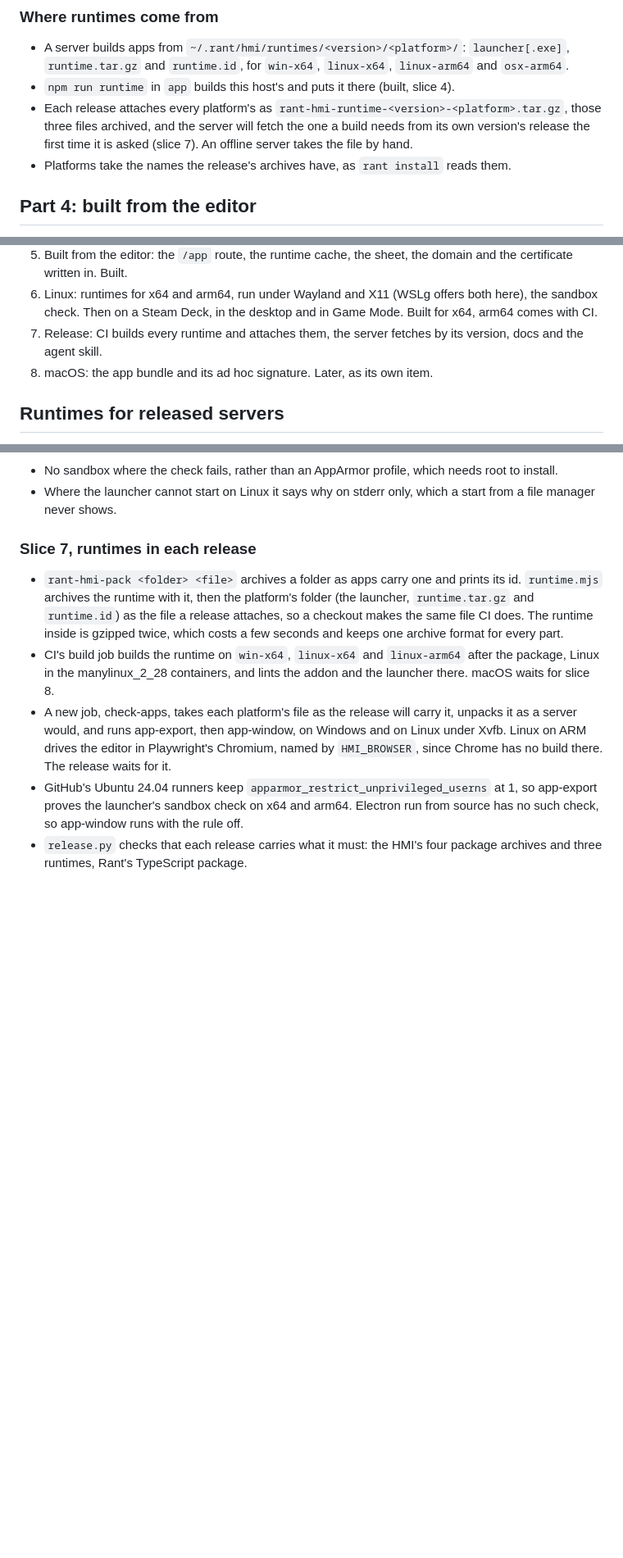
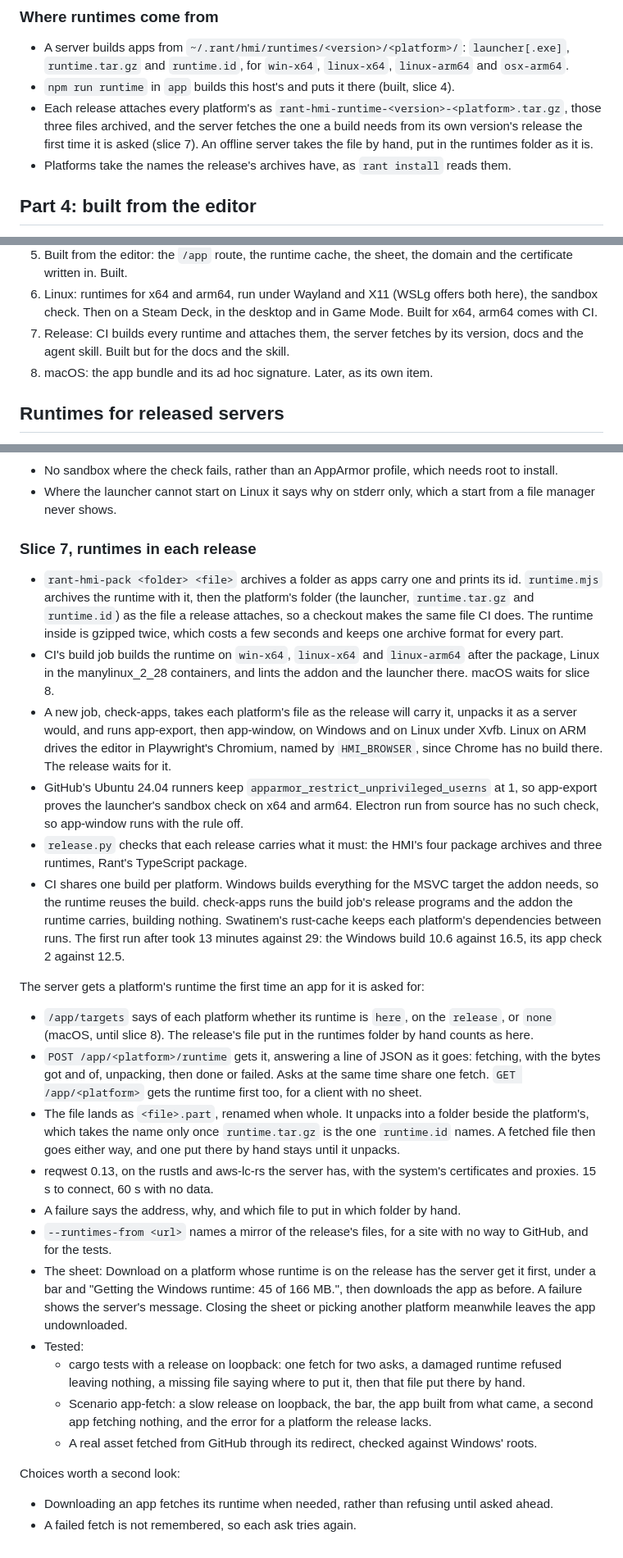
Before and after one commit to KosmosisDire/rant-hmi, a Markdown page: docs/design/native-app.md, 3 parts joined by grey strips. Shown at 82% size. Drawn GitHub-style; blank space fills up the shorter version.

Commit message:
Record runtimes fetched from the release

```diff
--- a/docs/design/native-app.md
+++ b/docs/design/native-app.md
@@ -177,9 +177,9 @@ Chosen: a launcher with archives appended.
   `osx-arm64`.
 - `npm run runtime` in `app` builds this host's and puts it there (built, slice 4).
 - Each release attaches every platform's as `rant-hmi-runtime-<version>-<platform>.tar.gz`,
-  those three files archived, and the server will fetch the one a build needs from its own
+  those three files archived, and the server fetches the one a build needs from its own
   version's release the first time it is asked (slice 7). An offline server takes the file by
-  hand.
+  hand, put in the runtimes folder as it is.
 - Platforms take the names the release's archives have, as `rant install` reads them.
 
 ## Part 4: built from the editor
@@ -208,7 +208,7 @@ Chosen: a launcher with archives appended.
    sandbox check. Then on a Steam Deck, in the desktop and in Game Mode. Built for x64, arm64
    comes with CI.
 7. Release: CI builds every runtime and attaches them, the server fetches by its version, docs
-   and the agent skill.
+   and the agent skill. Built but for the docs and the skill.
 8. macOS: the app bundle and its ad hoc signature. Later, as its own item.
 
 ## Runtimes for released servers
@@ -446,3 +446,40 @@ Choices worth a second look:
   no such check, so app-window runs with the rule off.
 - `release.py` checks that each release carries what it must: the HMI's four package archives
   and three runtimes, Rant's TypeScript package.
+- CI shares one build per platform. Windows builds everything for the MSVC target the addon
+  needs, so the runtime reuses the build. check-apps runs the build job's release programs and
+  the addon the runtime carries, building nothing. Swatinem's rust-cache keeps each platform's
+  dependencies between runs. The first run after took 13 minutes against 29: the Windows build
+  10.6 against 16.5, its app check 2 against 12.5.
+
+The server gets a platform's runtime the first time an app for it is asked for:
+
+- `/app/targets` says of each platform whether its runtime is `here`, on the `release`, or
+  `none` (macOS, until slice 8). The release's file put in the runtimes folder by hand counts as
+  here.
+- `POST /app/<platform>/runtime` gets it, answering a line of JSON as it goes: fetching, with
+  the bytes got and of, unpacking, then done or failed. Asks at the same time share one fetch.
+  `GET /app/<platform>` gets the runtime first too, for a client with no sheet.
+- The file lands as `<file>.part`, renamed when whole. It unpacks into a folder beside the
+  platform's, which takes the name only once `runtime.tar.gz` is the one `runtime.id` names. A
+  fetched file then goes either way, and one put there by hand stays until it unpacks.
+- reqwest 0.13, on the rustls and aws-lc-rs the server has, with the system's certificates and
+  proxies. 15 s to connect, 60 s with no data.
+- A failure says the address, why, and which file to put in which folder by hand.
+- `--runtimes-from <url>` names a mirror of the release's files, for a site with no way to
+  GitHub, and for the tests.
+- The sheet: Download on a platform whose runtime is on the release has the server get it first,
+  under a bar and "Getting the Windows runtime: 45 of 166 MB.", then downloads the app as
+  before. A failure shows the server's message. Closing the sheet or picking another platform
+  meanwhile leaves the app undownloaded.
+- Tested:
+  - cargo tests with a release on loopback: one fetch for two asks, a damaged runtime refused
+    leaving nothing, a missing file saying where to put it, then that file put there by hand.
+  - Scenario app-fetch: a slow release on loopback, the bar, the app built from what came, a
+    second app fetching nothing, and the error for a platform the release lacks.
+  - A real asset fetched from GitHub through its redirect, checked against Windows' roots.
+
+Choices worth a second look:
+
+- Downloading an app fetches its runtime when needed, rather than refusing until asked ahead.
+- A failed fetch is not remembered, so each ask tries again.
```
